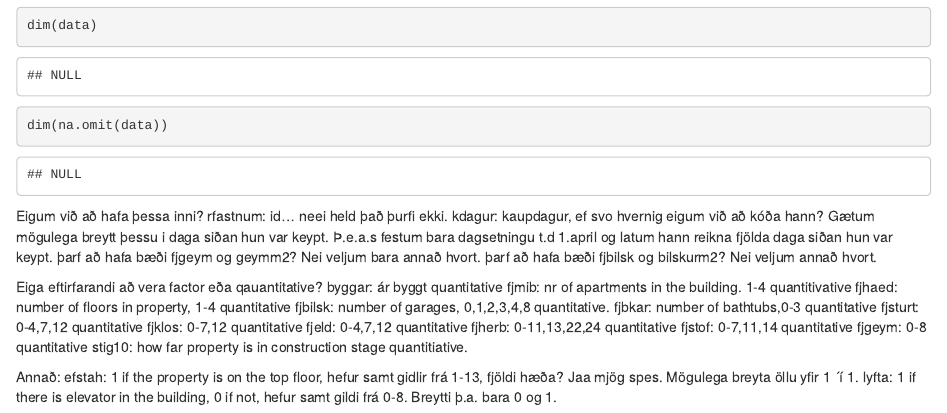
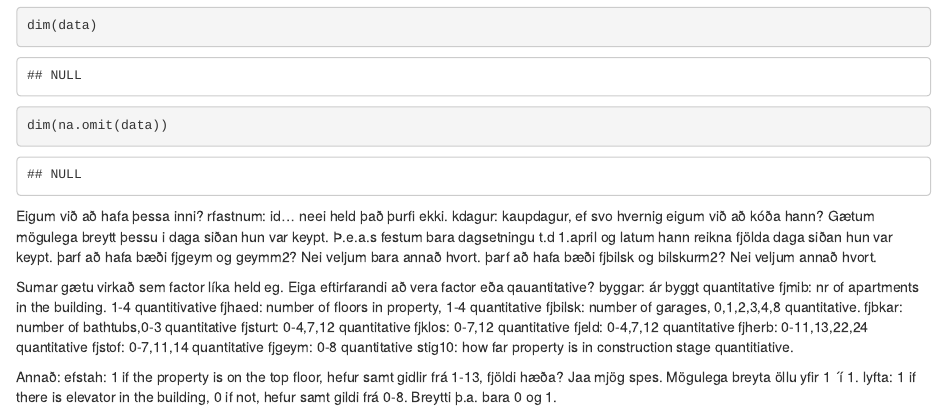
Before and after one commit to aevaringi95/Verkefni, an R Markdown document (finalProject.Rmd): the page in a window 1100 px wide, from 1970 px down. Rendered offline with R 4.5, knitr and Pandoc, with nearby package versions; drawn as R Markdown's standard HTML page in place of the format the file asks for; some code elsewhere in the file could not run offline.

Commit message:
Update finalProject.Rmd

```diff
--- a/finalProject.Rmd
+++ b/finalProject.Rmd
@@ -66,6 +66,7 @@ kdagur: kaupdagur, ef svo hvernig eigum við að kóða hann? Gætum mögulega b
 þarf að hafa bæði fjgeym og geymm2? Nei veljum bara annað hvort.
 þarf að hafa bæði fjbilsk og bilskurm2? Nei veljum annað hvort.
 
+Sumar gætu virkað sem factor líka held eg.
 Eiga eftirfarandi að vera factor eða qauantitative?
 byggar: ár byggt quantitative
 fjmib: nr of apartments in the building. 1-4 quantitivative
```
